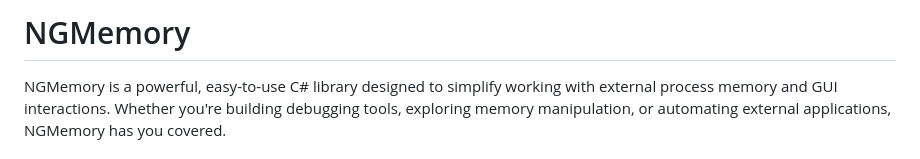
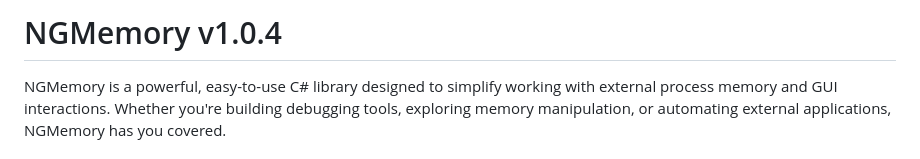
Before and after one commit to NGxDTV/NGMemory, a Markdown page: ReadME.md, the part around the change. Rendered like a GitHub page.

```diff
--- a/ReadME.md
+++ b/ReadME.md
@@ -1,4 +1,4 @@
-# NGMemory
+# NGMemory v1.0.4
 
 NGMemory is a powerful, easy-to-use C# library designed to simplify working with external process memory and GUI interactions. Whether you're building debugging tools, exploring memory manipulation, or automating external applications, NGMemory has you covered.
 
```
